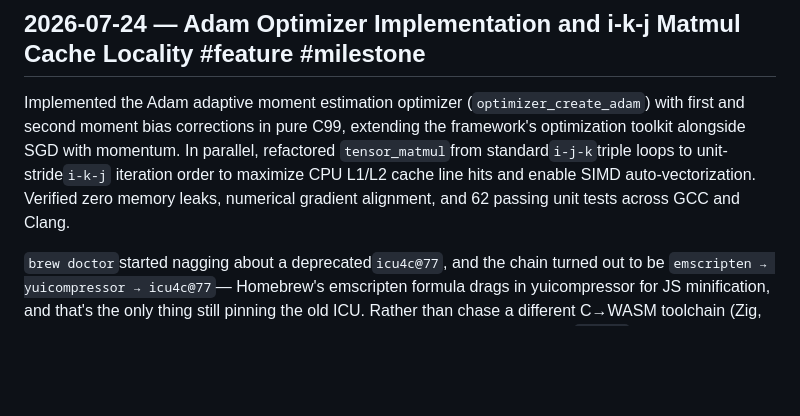
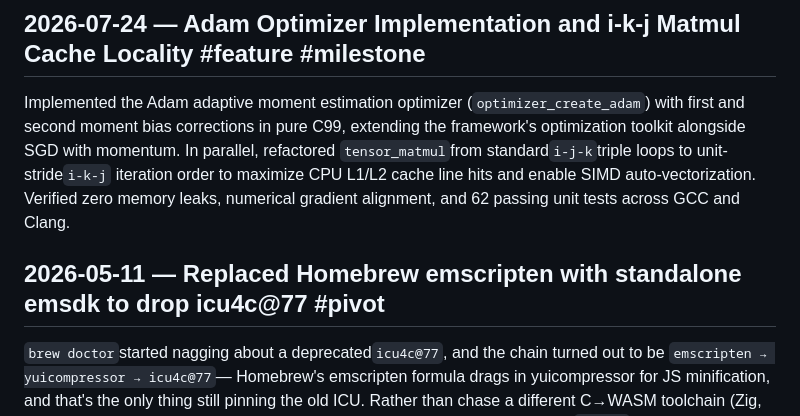
Before and after one commit to Builder106/qforge, a Markdown page: JOURNAL.md, the part around the change. Rendered like a GitHub page; blank space fills up the shorter version.

Commit message:
docs(journal): add heading for emsdk migration pivot

```diff
--- a/JOURNAL.md
+++ b/JOURNAL.md
@@ -11,6 +11,8 @@ Refactored the README introduction, tagline, and feature descriptions to highlig
 ## 2026-07-24 — Adam Optimizer Implementation and i-k-j Matmul Cache Locality #feature #milestone
 
 Implemented the Adam adaptive moment estimation optimizer (`optimizer_create_adam`) with first and second moment bias corrections in pure C99, extending the framework's optimization toolkit alongside SGD with momentum. In parallel, refactored `tensor_matmul`from standard`i-j-k`triple loops to unit-stride`i-k-j` iteration order to maximize CPU L1/L2 cache line hits and enable SIMD auto-vectorization. Verified zero memory leaks, numerical gradient alignment, and 62 passing unit tests across GCC and Clang.
+
+## 2026-05-11 — Replaced Homebrew emscripten with standalone emsdk to drop icu4c@77 #pivot
 
 `brew doctor`started nagging about a deprecated`icu4c@77`, and the chain turned out to be `emscripten → yuicompressor → icu4c@77`— Homebrew's emscripten formula drags in yuicompressor for JS minification, and that's the only thing still pinning the old ICU. Rather than chase a different C→WASM toolchain (Zig, WASI SDK, bare Clang all looked tempting but would've meant rewriting ~240`Module`/HEAP marshalling calls in the web demo for zero gain), the fix was just to swap the *source* of `emcc`: installed the official emsdk to `~/emsdk`and removed the brew formula, which let`brew autoremove`take yuicompressor and`icu4c@77`with it. Nice side effect — local now matches CI, which already builds via`mymindstorm/setup-emsdk`. Verified `make wasm` produces byte-identical artifacts before pulling the trigger.
 
```
